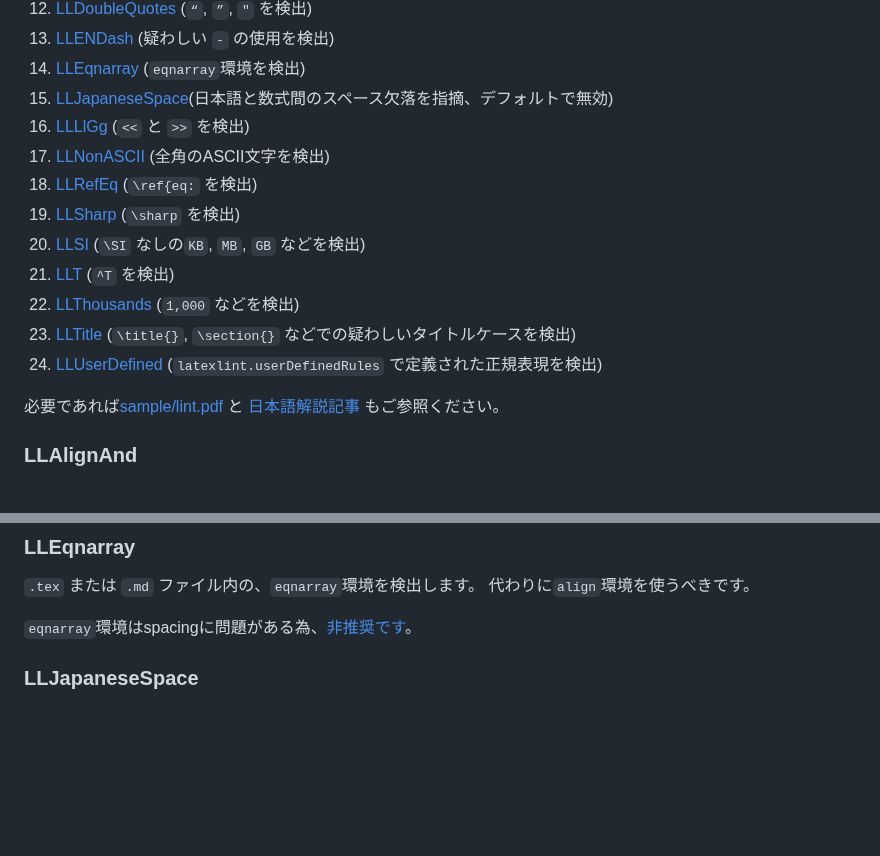
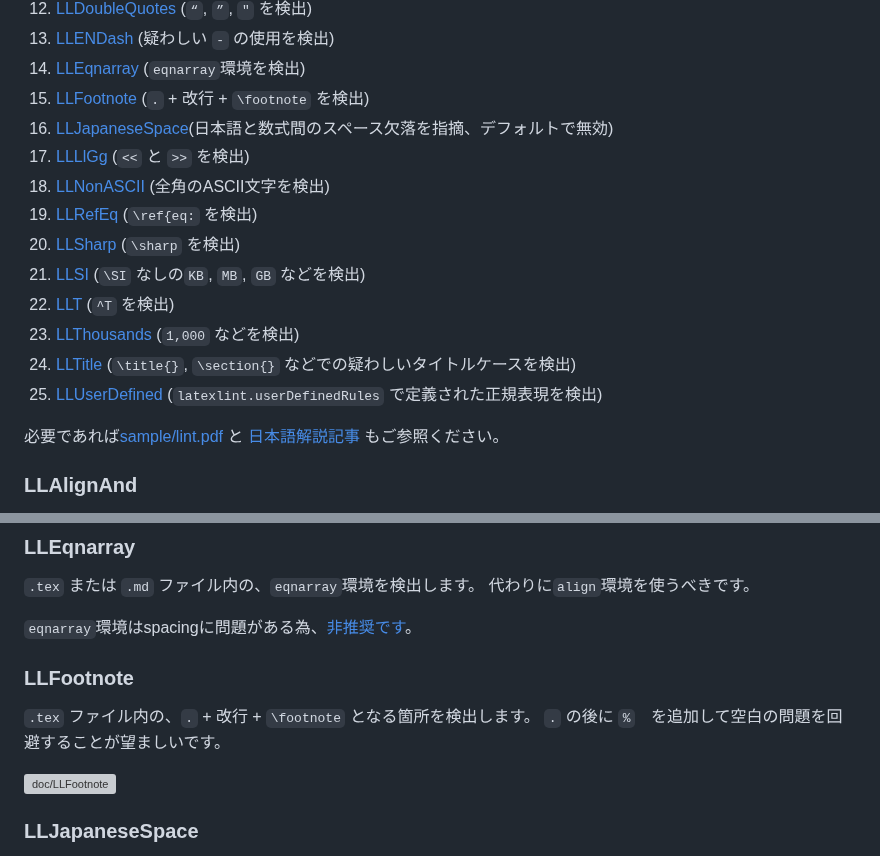
Before and after one commit to HirokiHamaguchi/latexlint, a Markdown page: README-JP.md, 2 parts joined by grey strips. GitHub-like rendering; blank space fills up the shorter version; grey boxes are pictures that could not be loaded.

Commit message:
add LLFootnote

```diff
--- a/README-JP.md
+++ b/README-JP.md
@@ -35,16 +35,17 @@ https://github.com/hari64boli64/latexlint
 12. [LLDoubleQuotes](#lldoublequotes) (`“`, `”`, `"` を検出)
 13. [LLENDash](#llendash) (疑わしい `-` の使用を検出)
 14. [LLEqnarray](#lleqnarray) (`eqnarray`環境を検出)
-15. [LLJapaneseSpace](#lljapanesespace)(日本語と数式間のスペース欠落を指摘、デフォルトで無効)
-16. [LLLlGg](#llllgg) (`<<` と `>>` を検出)
-17. [LLNonASCII](#llnonascii) (全角のASCII文字を検出)
-18. [LLRefEq](#llrefeq) (`\ref{eq:` を検出)
-19. [LLSharp](#llsharp) (`\sharp` を検出)
-20. [LLSI](#llsi) (`\SI` なしの`KB`, `MB`, `GB` などを検出)
-21. [LLT](#llt) (`^T` を検出)
-22. [LLThousands](#llthousands) (`1,000` などを検出)
-23. [LLTitle](#lltitle) (`\title{}`, `\section{}` などでの疑わしいタイトルケースを検出)
-24. [LLUserDefined](#lluserdefined) (`latexlint.userDefinedRules` で定義された正規表現を検出)
+15. [LLFootnote](#llfootnote) (`.` + 改行 + `\footnote` を検出)
+16. [LLJapaneseSpace](#lljapanesespace)(日本語と数式間のスペース欠落を指摘、デフォルトで無効)
+17. [LLLlGg](#llllgg) (`<<` と `>>` を検出)
+18. [LLNonASCII](#llnonascii) (全角のASCII文字を検出)
+19. [LLRefEq](#llrefeq) (`\ref{eq:` を検出)
+20. [LLSharp](#llsharp) (`\sharp` を検出)
+21. [LLSI](#llsi) (`\SI` なしの`KB`, `MB`, `GB` などを検出)
+22. [LLT](#llt) (`^T` を検出)
+23. [LLThousands](#llthousands) (`1,000` などを検出)
+24. [LLTitle](#lltitle) (`\title{}`, `\section{}` などでの疑わしいタイトルケースを検出)
+25. [LLUserDefined](#lluserdefined) (`latexlint.userDefinedRules` で定義された正規表現を検出)
 
 必要であれば[sample/lint.pdf](https://github.com/hari64boli64/latexlint/blob/master/sample/lint.pdf) と [日本語解説記事](https://qiita.com/hari64/items/3f973625551fbce3a08a) もご参照ください。
 
@@ -208,6 +209,13 @@ cleverefパッケージについては、[opt-cpさんによるこちらのペ
 代わりに`align`環境を使うべきです。
 
 `eqnarray`環境はspacingに問題がある為、[非推奨です](https://texfaq.org/FAQ-eqnarray)。
+
+### LLFootnote
+
+`.tex` ファイル内の、`.` + 改行 + `\footnote` となる箇所を検出します。
+`.` の後に `%`　を追加して空白の問題を回避することが望ましいです。
+
+![doc/LLFootnote](https://github.com/hari64boli64/latexlint/blob/master/doc/LLFootnote.png?raw=true)
 
 ### LLJapaneseSpace
 
```
Also changed, not shown: README.md (+18 -10 lines), doc/LLAlignSingleLine.png, doc/LLBracketRound.png, doc/LLFootnote.png (added), 11 other files.
